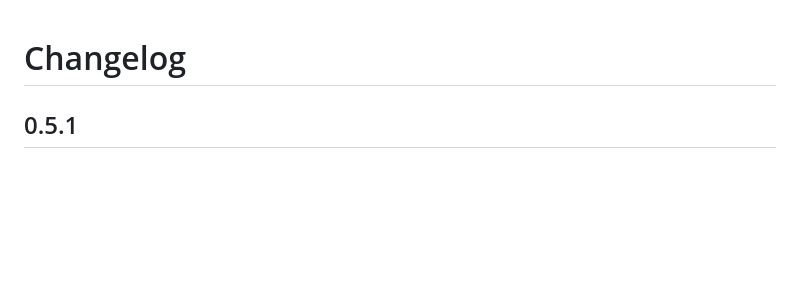
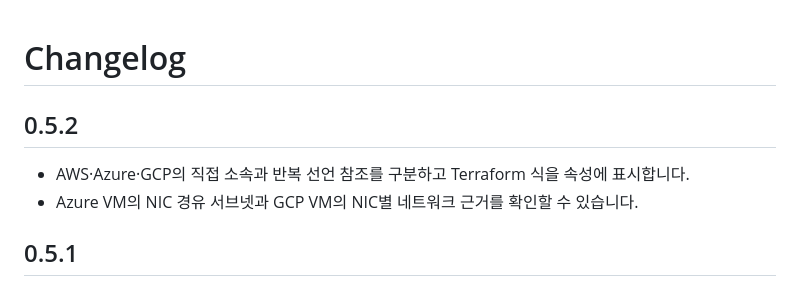
Before and after one commit to uknowpro/xdocs, a Markdown page: CHANGELOG.md, the part around the change. Drawn GitHub-style; blank space fills up the shorter version.

```diff
--- a/CHANGELOG.md
+++ b/CHANGELOG.md
@@ -1,4 +1,9 @@
 # Changelog
+
+## 0.5.2
+
+- AWS·Azure·GCP의 직접 소속과 반복 선언 참조를 구분하고 Terraform 식을 속성에 표시합니다.
+- Azure VM의 NIC 경유 서브넷과 GCP VM의 NIC별 네트워크 근거를 확인할 수 있습니다.
 
 ## 0.5.1
 
```
Also changed, not shown: README.md (+6 -2 lines), docs/releases.md (+1 -1 lines), docs/images/azure-nic.png (added), docs/images/gcp-nics.png (added), 4 other files.
